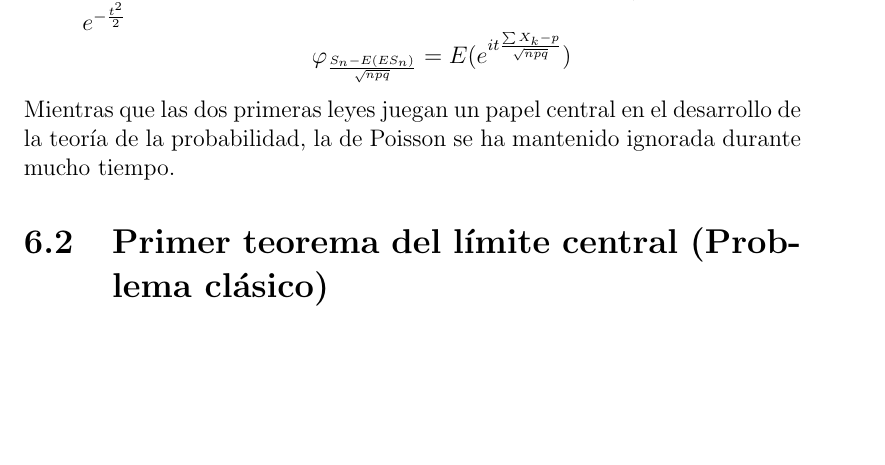
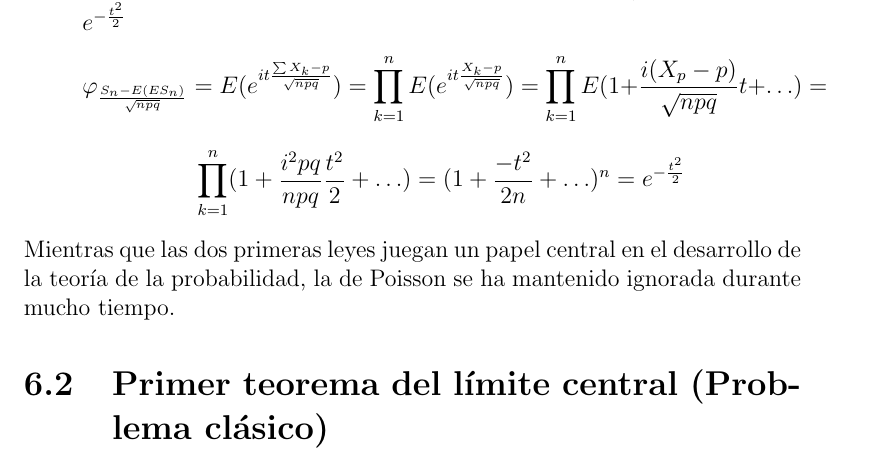
Before and after one commit to santidediego/Probabilidad-I-DGIIM, a LaTeX book (apuntes.tex): part of page 47 of 49, cut so that both start at the same text, the shorter picture padded with empty space. Compiled offline with pdfLaTeX.

Commit message:
Ley normal

```diff
--- a/apuntes.tex
+++ b/apuntes.tex
@@ -932,7 +932,8 @@ $$\varphi_{\frac{S_n -ES_n}{n}}(t)=E(e^{it\frac{S_n-ES_n}{n}})=E(e^{it\sum^n X_k
 $$\prod_{k=1}^{n}E(e^{it\frac{X_k-p}{n}})=\prod_{k=1}^{n}(pe^{\frac{itq}{n}}+qe^{\frac{-itp}{n}})=(p(1+\frac{ip}{n}t+\ldots)+q(1-\frac{ip}{n}+\ldots))^n=$$
 $$((p+q)+o(\frac{1}{n}))^n\rightarrow 1$$
 \item \textbf{Ley normal: }Tenemos que ver que: $\varphi_X=E(e^{itX})=\frac{1}{\sqrt{2 \pi}}\int_{-\infty}^{x}e^{itX}e^{-\frac{x^2}{2}}dx=e^{-\frac{t^2}{2}}$
-$$\varphi_{\frac{S_n-E(ES_n)}{\sqrt{npq}}}=E(e^{it\frac{\sum X_k-p}{\sqrt{npq}}})$$
+$$\varphi_{\frac{S_n-E(ES_n)}{\sqrt{npq}}}=E(e^{it\frac{\sum X_k-p}{\sqrt{npq}}})=\prod_{k=1}^{n} E(e^{it\frac{X_k-p}{\sqrt{npq}}})=\prod_{k=1}^{n}E(1+\frac{i(X_p-p)}{\sqrt{npq}}t+\ldots)=$$
+$$\prod_{k=1}^{n}(1+\frac{i^2pq}{npq}\frac{t^2}{2}+\ldots)=(1+\frac{-t^2}{2n}+\ldots)^n=e^{-\frac{t^2}{2}}$$
 \end{enumerate}
 Mientras que las dos primeras leyes juegan un papel central en el desarrollo de la teoría de la probabilidad, la de Poisson se ha mantenido ignorada durante mucho tiempo.
 \section{Primer teorema del límite central (Problema clásico)}
```
Also changed, not shown: 1 other file.
